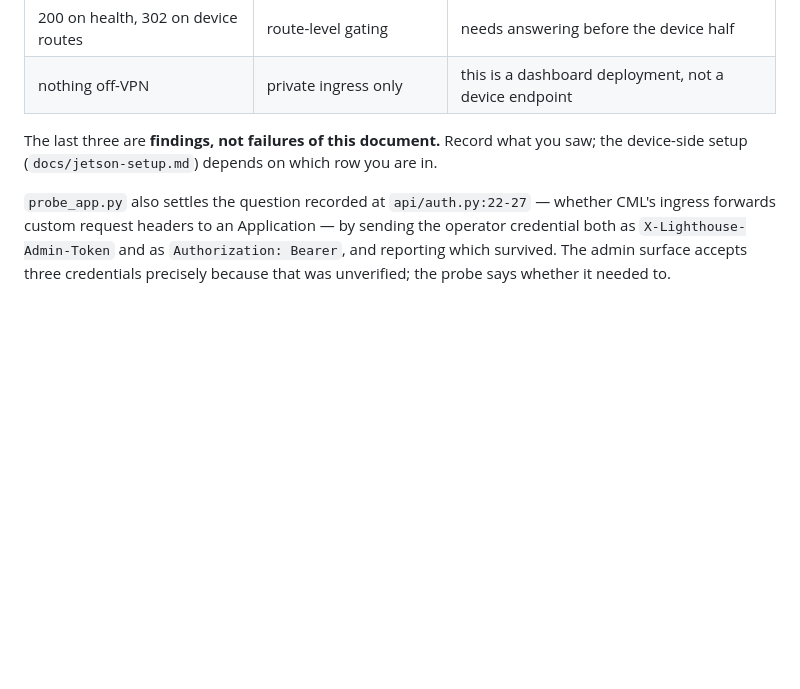
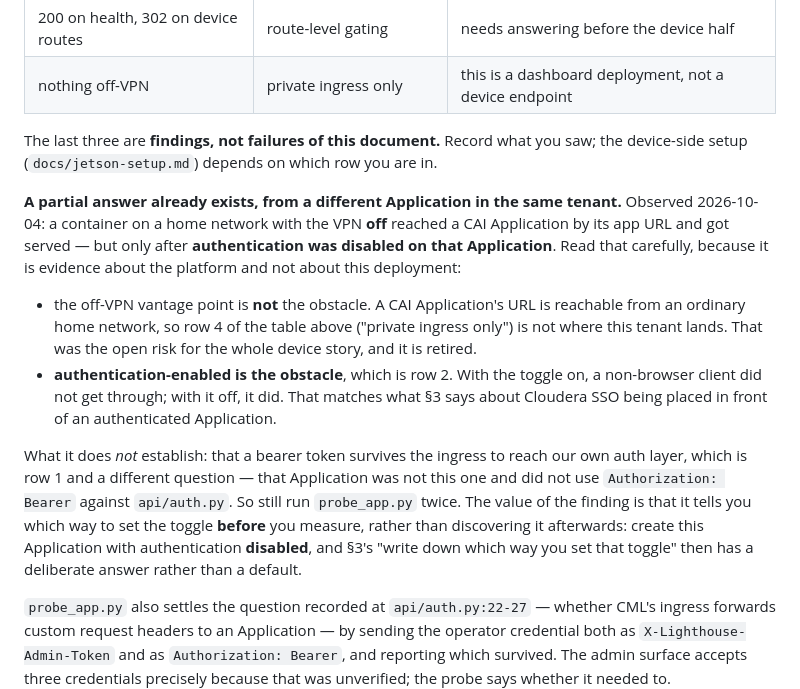
Before and after one commit to pdefusco/CAI_Edge_Inference_Control_Plane_Blueprint, a Markdown page: docs/cai-deployment.md, the part around the change. GitHub-like rendering; blank space fills up the shorter version.

Commit message:
off-VPN reachability is not the obstacle; authentication is
Recorded in §6 from a measurement on a different Application in this tenant: a
container on a home network with the VPN off reached a CAI Application by its
app URL and was served, but only with authentication disabled on that
Application.

Scoped deliberately as evidence about the platform rather than this deployment.
It retires the open risk that mattered most for Phase 7 -- row 4 of §6's table,
"private ingress only", is not where this tenant lands, so a Jetson's network
vantage point is viable. It does not establish row 1: that a bearer token
survives the ingress to reach `api/auth.py` is a different question, on a
different app, and `probe_app.py` still has to run twice.

Its practical value is ordering. Create this Application with authentication
*disabled*, so §3's "write down which way you set that toggle" has a deliberate
answer instead of a default discovered after the fact.

```diff
--- a/docs/cai-deployment.md
+++ b/docs/cai-deployment.md
@@ -459,6 +459,30 @@ The last three are **findings, not failures of this document.** Record what you
 saw; the device-side setup (`docs/jetson-setup.md`) depends on which row you are
 in.
 
+**A partial answer already exists, from a different Application in the same
+tenant.** Observed 2026-10-04: a container on a home network with the VPN
+**off** reached a CAI Application by its app URL and got served — but only after
+**authentication was disabled on that Application**. Read that carefully,
+because it is evidence about the platform and not about this deployment:
+
+* the off-VPN vantage point is **not** the obstacle. A CAI Application's URL is
+  reachable from an ordinary home network, so row 4 of the table above ("private
+  ingress only") is not where this tenant lands. That was the open risk for the
+  whole device story, and it is retired.
+* **authentication-enabled is the obstacle**, which is row 2. With the toggle on,
+  a non-browser client did not get through; with it off, it did. That matches
+  what §3 says about Cloudera SSO being placed in front of an authenticated
+  Application.
+
+What it does *not* establish: that a bearer token survives the ingress to reach
+our own auth layer, which is row 1 and a different question — that Application
+was not this one and did not use `Authorization: Bearer` against
+`api/auth.py`. So still run `probe_app.py` twice. The value of the finding is
+that it tells you which way to set the toggle **before** you measure, rather than
+discovering it afterwards: create this Application with authentication
+**disabled**, and §3's "write down which way you set that toggle" then has a
+deliberate answer rather than a default.
+
 `probe_app.py` also settles the question recorded at `api/auth.py:22-27` — whether
 CML's ingress forwards custom request headers to an Application — by sending the
 operator credential both as `X-Lighthouse-Admin-Token` and as
```
